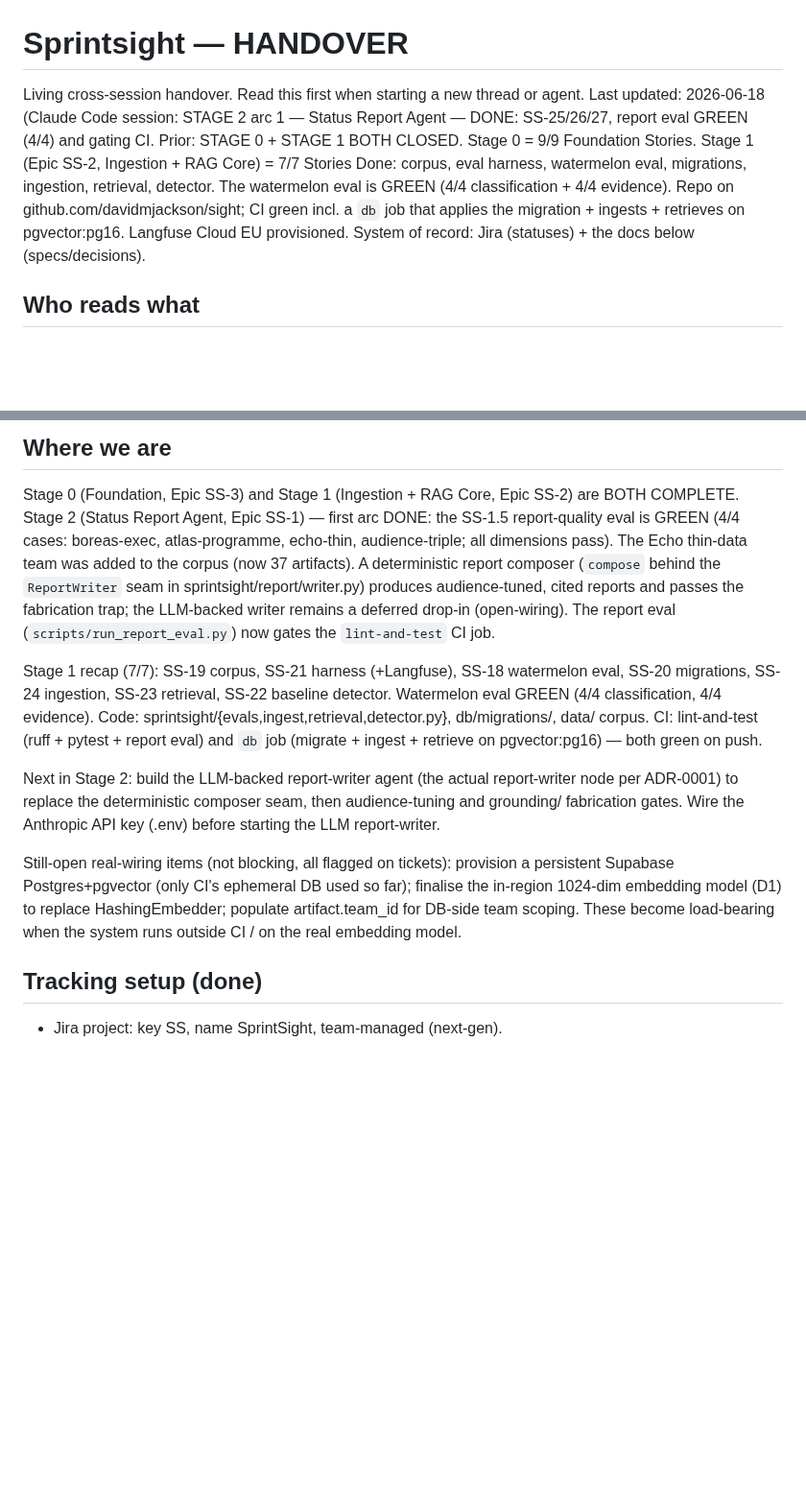
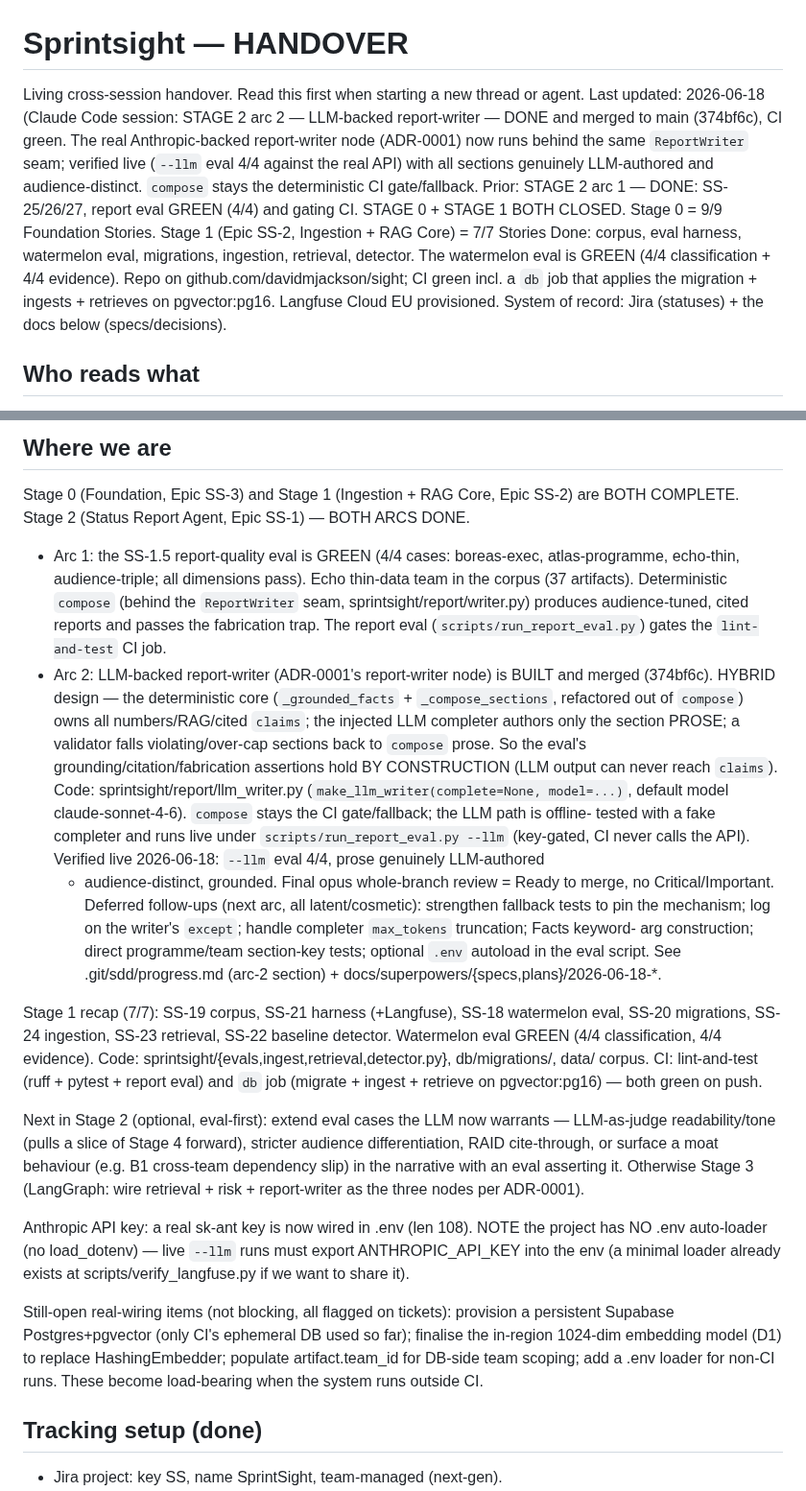
Before and after one commit to davidmjackson/sight, a Markdown page: HANDOVER.md, 2 parts joined by grey strips. Shown at 96% size. Rendered like a GitHub page; blank space fills up the shorter version.

Commit message:
HANDOVER: Stage 2 arc 2 (LLM report-writer) DONE + merged (374bf6c), CI green
Co-Authored-By: Claude Opus 4.8 (1M context) <noreply@anthropic.com>

```diff
--- a/HANDOVER.md
+++ b/HANDOVER.md
@@ -1,7 +1,7 @@
 # Sprintsight — HANDOVER
 
 Living cross-session handover. Read this first when starting a new thread or agent.
-Last updated: 2026-06-18 (Claude Code session: STAGE 2 arc 1 — Status Report Agent — DONE: SS-25/26/27, report eval GREEN (4/4) and gating CI. Prior: STAGE 0 + STAGE 1 BOTH CLOSED. Stage 0 = 9/9 Foundation Stories. Stage 1 (Epic SS-2, Ingestion + RAG Core) = 7/7 Stories Done: corpus, eval harness, watermelon eval, migrations, ingestion, retrieval, detector. The watermelon eval is GREEN (4/4 classification + 4/4 evidence). Repo on github.com/davidmjackson/sight; CI green incl. a `db` job that applies the migration + ingests + retrieves on pgvector:pg16. Langfuse Cloud EU provisioned. System of record: Jira (statuses) + the docs below (specs/decisions).
+Last updated: 2026-06-18 (Claude Code session: STAGE 2 arc 2 — LLM-backed report-writer — DONE and merged to main (374bf6c), CI green. The real Anthropic-backed report-writer node (ADR-0001) now runs behind the same `ReportWriter` seam; verified live (`--llm` eval 4/4 against the real API) with all sections genuinely LLM-authored and audience-distinct. `compose` stays the deterministic CI gate/fallback. Prior: STAGE 2 arc 1 — DONE: SS-25/26/27, report eval GREEN (4/4) and gating CI. STAGE 0 + STAGE 1 BOTH CLOSED. Stage 0 = 9/9 Foundation Stories. Stage 1 (Epic SS-2, Ingestion + RAG Core) = 7/7 Stories Done: corpus, eval harness, watermelon eval, migrations, ingestion, retrieval, detector. The watermelon eval is GREEN (4/4 classification + 4/4 evidence). Repo on github.com/davidmjackson/sight; CI green incl. a `db` job that applies the migration + ingests + retrieves on pgvector:pg16. Langfuse Cloud EU provisioned. System of record: Jira (statuses) + the docs below (specs/decisions).
 
 ## Who reads what
 - This file (HANDOVER.md): shared current state. BOTH the planning thread and Claude Code read it. One state file on purpose; do not fork it.
@@ -11,12 +11,26 @@ Last updated: 2026-06-18 (Claude Code session: STAGE 2 arc 1 — Status Report A
 
 ## Where we are
 Stage 0 (Foundation, Epic SS-3) and Stage 1 (Ingestion + RAG Core, Epic SS-2) are BOTH COMPLETE.
-Stage 2 (Status Report Agent, Epic SS-1) — first arc DONE: the SS-1.5 report-quality eval is
-GREEN (4/4 cases: boreas-exec, atlas-programme, echo-thin, audience-triple; all dimensions pass).
-The Echo thin-data team was added to the corpus (now 37 artifacts). A deterministic report composer
-(`compose` behind the `ReportWriter` seam in sprintsight/report/writer.py) produces audience-tuned,
-cited reports and passes the fabrication trap; the LLM-backed writer remains a deferred drop-in
-(open-wiring). The report eval (`scripts/run_report_eval.py`) now gates the `lint-and-test` CI job.
+Stage 2 (Status Report Agent, Epic SS-1) — BOTH ARCS DONE.
+- Arc 1: the SS-1.5 report-quality eval is GREEN (4/4 cases: boreas-exec, atlas-programme,
+  echo-thin, audience-triple; all dimensions pass). Echo thin-data team in the corpus (37 artifacts).
+  Deterministic `compose` (behind the `ReportWriter` seam, sprintsight/report/writer.py) produces
+  audience-tuned, cited reports and passes the fabrication trap. The report eval
+  (`scripts/run_report_eval.py`) gates the `lint-and-test` CI job.
+- Arc 2: LLM-backed report-writer (ADR-0001's report-writer node) is BUILT and merged (374bf6c).
+  HYBRID design — the deterministic core (`_grounded_facts` + `_compose_sections`, refactored out
+  of `compose`) owns all numbers/RAG/cited `claims`; the injected LLM completer authors only the
+  section PROSE; a validator falls violating/over-cap sections back to `compose` prose. So the
+  eval's grounding/citation/fabrication assertions hold BY CONSTRUCTION (LLM output can never reach
+  `claims`). Code: sprintsight/report/llm_writer.py (`make_llm_writer(complete=None, model=...)`,
+  default model claude-sonnet-4-6). `compose` stays the CI gate/fallback; the LLM path is offline-
+  tested with a fake completer and runs live under `scripts/run_report_eval.py --llm` (key-gated,
+  CI never calls the API). Verified live 2026-06-18: `--llm` eval 4/4, prose genuinely LLM-authored
+  + audience-distinct, grounded. Final opus whole-branch review = Ready to merge, no Critical/Important.
+  Deferred follow-ups (next arc, all latent/cosmetic): strengthen fallback tests to pin the
+  mechanism; log on the writer's `except`; handle completer `max_tokens` truncation; Facts keyword-
+  arg construction; direct programme/team section-key tests; optional `.env` autoload in the eval
+  script. See .git/sdd/progress.md (arc-2 section) + docs/superpowers/{specs,plans}/2026-06-18-*.
 
 Stage 1 recap (7/7): SS-19 corpus, SS-21 harness (+Langfuse), SS-18 watermelon eval, SS-20
 migrations, SS-24 ingestion, SS-23 retrieval, SS-22 baseline detector. Watermelon eval GREEN
@@ -24,14 +38,20 @@ migrations, SS-24 ingestion, SS-23 retrieval, SS-22 baseline detector. Watermelo
 db/migrations/, data/ corpus. CI: lint-and-test (ruff + pytest + report eval) and `db` job
 (migrate + ingest + retrieve on pgvector:pg16) — both green on push.
 
-Next in Stage 2: build the LLM-backed report-writer agent (the actual report-writer node per
-ADR-0001) to replace the deterministic composer seam, then audience-tuning and grounding/
-fabrication gates. Wire the Anthropic API key (.env) before starting the LLM report-writer.
+Next in Stage 2 (optional, eval-first): extend eval cases the LLM now warrants — LLM-as-judge
+readability/tone (pulls a slice of Stage 4 forward), stricter audience differentiation, RAID
+cite-through, or surface a moat behaviour (e.g. B1 cross-team dependency slip) in the narrative
+with an eval asserting it. Otherwise Stage 3 (LangGraph: wire retrieval + risk + report-writer
+as the three nodes per ADR-0001).
+
+Anthropic API key: a real sk-ant key is now wired in .env (len 108). NOTE the project has NO
+.env auto-loader (no load_dotenv) — live `--llm` runs must export ANTHROPIC_API_KEY into the env
+(a minimal loader already exists at scripts/verify_langfuse.py if we want to share it).
 
 Still-open real-wiring items (not blocking, all flagged on tickets): provision a persistent Supabase
 Postgres+pgvector (only CI's ephemeral DB used so far); finalise the in-region 1024-dim embedding
-model (D1) to replace HashingEmbedder; populate artifact.team_id for DB-side team scoping. These
-become load-bearing when the system runs outside CI / on the real embedding model.
+model (D1) to replace HashingEmbedder; populate artifact.team_id for DB-side team scoping; add a
+.env loader for non-CI runs. These become load-bearing when the system runs outside CI.
 
 ## Tracking setup (done)
 - Jira project: key SS, name SprintSight, team-managed (next-gen).
```
